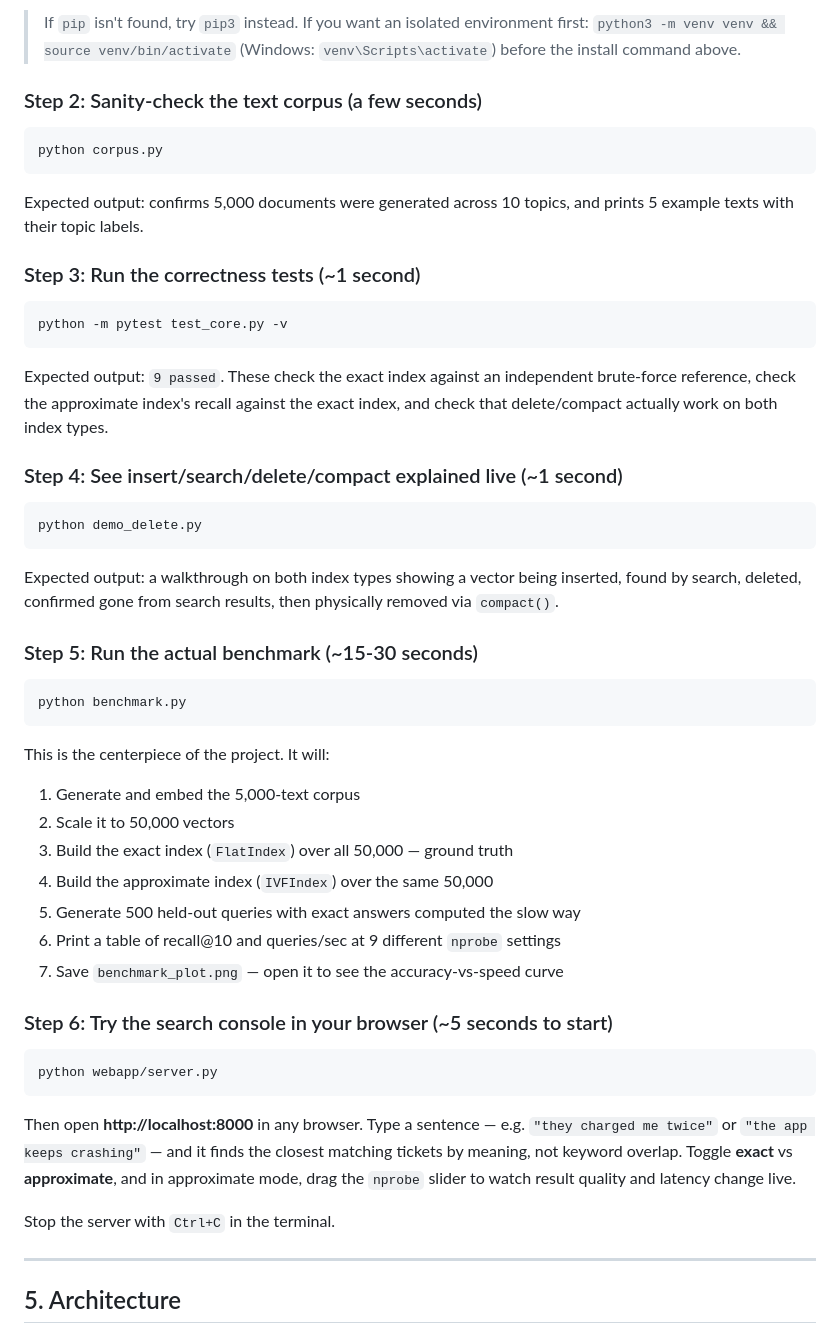
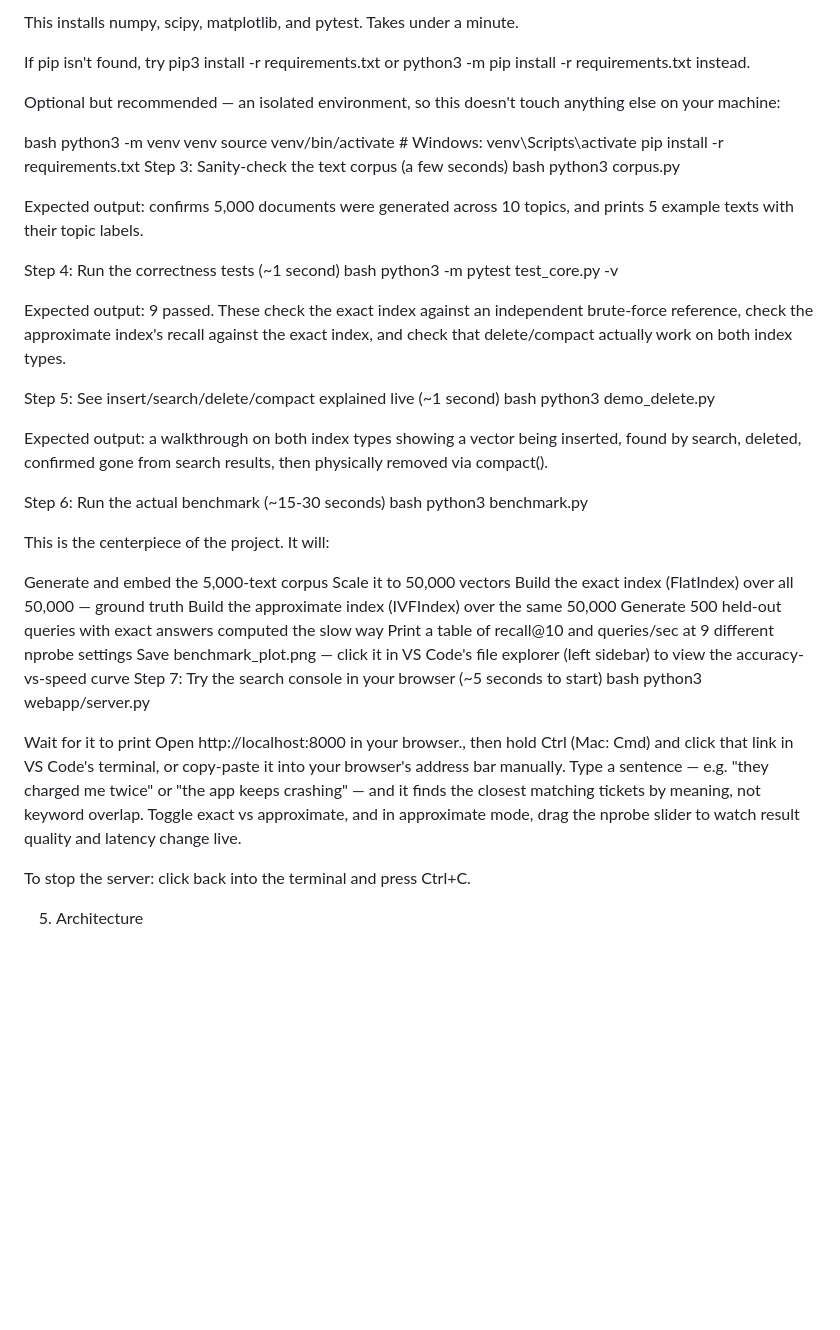
Before and after one commit to yashj051105/vectordb, a Markdown page: README.md, the part around one of its changes. GitHub-like rendering; blank space fills up the shorter version.

````diff
--- a/README.md
+++ b/README.md
@@ -76,59 +60,52 @@ a minute.
 
-> If `pip` isn't found, try `pip3` instead. If you want an isolated
-> environment first: `python3 -m venv venv && source venv/bin/activate`
-> (Windows: `venv\Scripts\activate`) before the install command above.
+This installs numpy, scipy, matplotlib, and pytest. Takes under a minute.
 
-### Step 2: Sanity-check the text corpus (a few seconds)
-```bash
-python corpus.py
-```
-Expected output: confirms 5,000 documents were generated across 10
-topics, and prints 5 example texts with their topic labels.
+If pip isn't found, try pip3 install -r requirements.txt or python3 -m pip install -r requirements.txt instead.
 
-### Step 3: Run the correctness tests (~1 second)
-```bash
-python -m pytest test_core.py -v
-```
-Expected output: `9 passed`. These check the exact index against an
-independent brute-force reference, check the approximate index's
-recall against the exact index, and check that delete/compact actually
-work on both index types.
+Optional but recommended — an isolated environment, so this doesn't touch anything else on your machine:
 
-### Step 4: See insert/search/delete/compact explained live (~1 second)
-```bash
-python demo_delete.py
-```
-Expected output: a walkthrough on both index types showing a vector
-being inserted, found by search, deleted, confirmed gone from search
-results, then physically removed via `compact()`.
+bash
+python3 -m venv venv
+source venv/bin/activate        # Windows: venv\Scripts\activate
+pip install -r requirements.txt
+Step 3: Sanity-check the text corpus (a few seconds)
+bash
+python3 corpus.py
 
-### Step 5: Run the actual benchmark (~15-30 seconds)
-```bash
-python benchmark.py
-```
+Expected output: confirms 5,000 documents were generated across 10 topics, and prints 5 example texts with their topic labels.
+
+Step 4: Run the correctness tests (~1 second)
+bash
+python3 -m pytest test_core.py -v
+
+Expected output: 9 passed. These check the exact index against an independent brute-force reference, check the approximate index's recall against the exact index, and check that delete/compact actually work on both index types.
+
+Step 5: See insert/search/delete/compact explained live (~1 second)
+bash
+python3 demo_delete.py
+
+Expected output: a walkthrough on both index types showing a vector being inserted, found by search, deleted, confirmed gone from search results, then physically removed via compact().
+
+Step 6: Run the actual benchmark (~15-30 seconds)
+bash
+python3 benchmark.py
+
 This is the centerpiece of the project. It will:
-1. Generate and embed the 5,000-text corpus
-2. Scale it to 50,000 vectors
-3. Build the exact index (`FlatIndex`) over all 50,000 — ground truth
-4. Build the approximate index (`IVFIndex`) over the same 50,000
-5. Generate 500 held-out queries with exact answers computed the slow way
-6. Print a table of recall@10 and queries/sec at 9 different `nprobe`
-   settings
-7. Save `benchmark_plot.png` — open it to see the accuracy-vs-speed curve
 
-### Step 6: Try the search console in your browser (~5 seconds to start)
-```bash
-python webapp/server.py
-```
-Then open **http://localhost:8000** in any browser. Type a sentence —
-e.g. `"they charged me twice"` or `"the app keeps crashing"` — and it
-finds the closest matching tickets by meaning, not keyword overlap.
-Toggle **exact** vs **approximate**, and in approximate mode, drag the
-`nprobe` slider to watch result quality and latency change live.
+Generate and embed the 5,000-text corpus
+Scale it to 50,000 vectors
+Build the exact index (FlatIndex) over all 50,000 — ground truth
+Build the approximate index (IVFIndex) over the same 50,000
+Generate 500 held-out queries with exact answers computed the slow way
+Print a table of recall@10 and queries/sec at 9 different nprobe settings
+Save benchmark_plot.png — click it in VS Code's file explorer (left sidebar) to view the accuracy-vs-speed curve
+Step 7: Try the search console in your browser (~5 seconds to start)
+bash
+python3 webapp/server.py
 
-Stop the server with `Ctrl+C` in the terminal.
+Wait for it to print Open http://localhost:8000 in your browser., then hold Ctrl (Mac: Cmd) and click that link in VS Code's terminal, or copy-paste it into your browser's address bar manually. Type a sentence — e.g. "they charged me twice" or "the app keeps crashing" — and it finds the closest matching tickets by meaning, not keyword overlap. Toggle exact vs approximate, and in approximate mode, drag the nprobe slider to watch result quality and latency change live.
 
----
+To stop the server: click back into the terminal and press Ctrl+C.
 
-## 5. Architecture
+5. Architecture
 
````
Also changed, not shown: other parts of README.md (+88 -169 lines).
